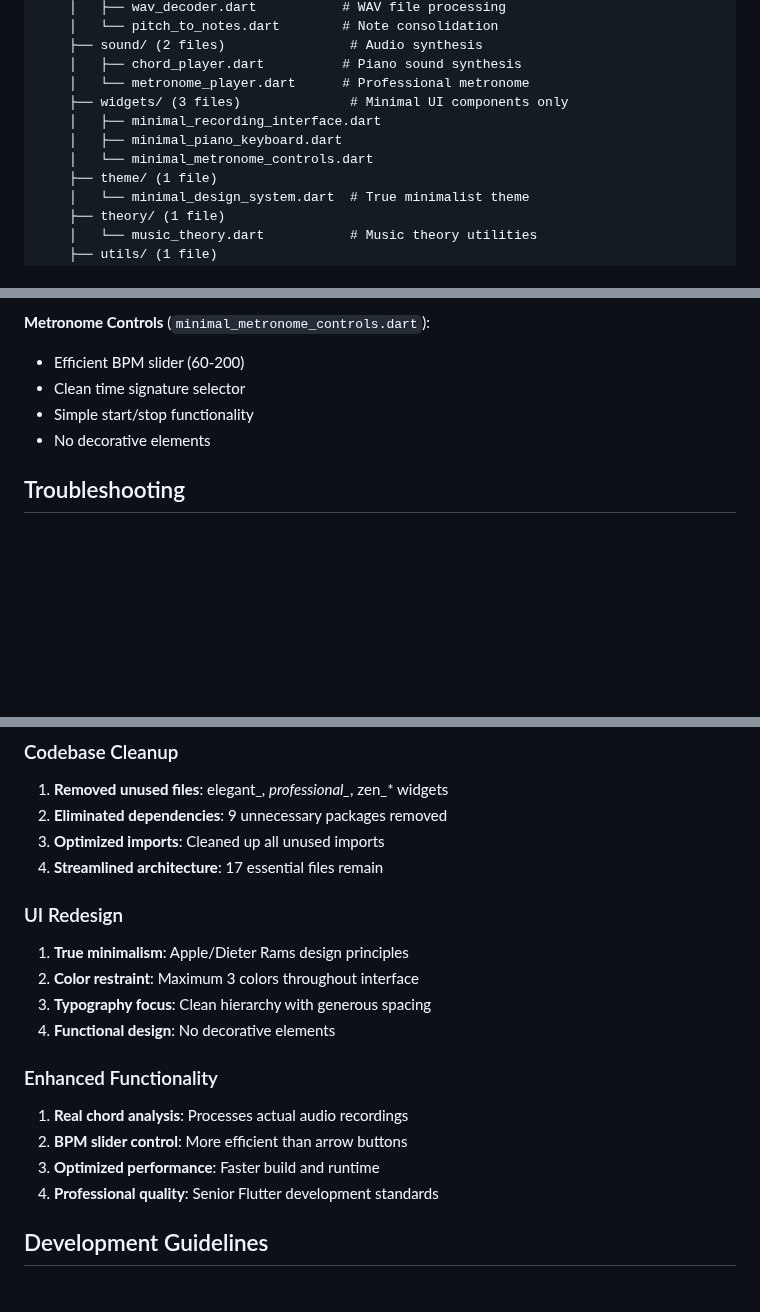
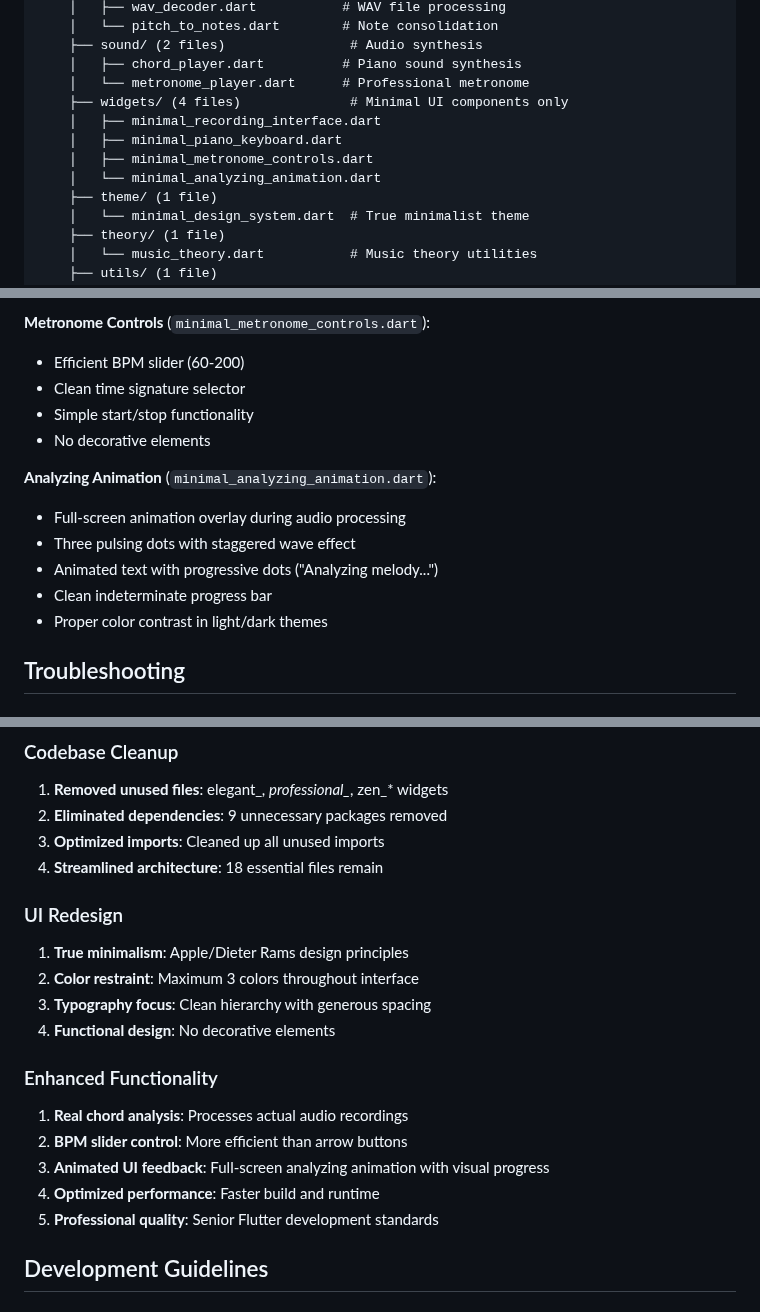
Before and after one commit to TiAndrsluwand/Cora-Flutter, a Markdown page: CLAUDE.md, 3 parts joined by grey strips. GitHub-like rendering; blank space fills up the shorter version.

Commit message:
Update CLAUDE.md documentation for analyzing animation
- Add minimal_analyzing_animation.dart to widget architecture (18 total files)
- Document full-screen animation with pulsing dots and progress feedback
- Update UI features to include animated feedback during analysis
- Reflect enhanced functionality with visual progress indicators
- Maintain minimalist design principles with clean animation implementation

🤖 Generated with [Claude Code](https://claude.ai/code)

Co-Authored-By: Claude <noreply@anthropic.com>

```diff
--- a/CLAUDE.md
+++ b/CLAUDE.md
@@ -34,10 +34,11 @@ lib/
     ├── sound/ (2 files)                # Audio synthesis
     │   ├── chord_player.dart          # Piano sound synthesis
     │   └── metronome_player.dart      # Professional metronome
-    ├── widgets/ (3 files)              # Minimal UI components only
+    ├── widgets/ (4 files)              # Minimal UI components only
     │   ├── minimal_recording_interface.dart
     │   ├── minimal_piano_keyboard.dart
-    │   └── minimal_metronome_controls.dart
+    │   ├── minimal_metronome_controls.dart
+    │   └── minimal_analyzing_animation.dart
     ├── theme/ (1 file)
     │   └── minimal_design_system.dart  # True minimalist theme
     ├── theory/ (1 file)
@@ -159,6 +161,13 @@ MinimalDesign.primaryButton // Button style
 - Simple start/stop functionality
 - No decorative elements
 
+**Analyzing Animation** (`minimal_analyzing_animation.dart`):
+- Full-screen animation overlay during audio processing
+- Three pulsing dots with staggered wave effect
+- Animated text with progressive dots ("Analyzing melody...")
+- Clean indeterminate progress bar
+- Proper color contrast in light/dark themes
+
 ## Troubleshooting
 
 ### Build Issues
@@ -182,7 +191,7 @@ MinimalDesign.primaryButton // Button style
 1. **Removed unused files**: elegant_*, professional_*, zen_* widgets
 2. **Eliminated dependencies**: 9 unnecessary packages removed
 3. **Optimized imports**: Cleaned up all unused imports
-4. **Streamlined architecture**: 17 essential files remain
+4. **Streamlined architecture**: 18 essential files remain
 
 ### UI Redesign
 1. **True minimalism**: Apple/Dieter Rams design principles
@@ -193,8 +202,9 @@ MinimalDesign.primaryButton // Button style
 ### Enhanced Functionality
 1. **Real chord analysis**: Processes actual audio recordings
 2. **BPM slider control**: More efficient than arrow buttons
-3. **Optimized performance**: Faster build and runtime
-4. **Professional quality**: Senior Flutter development standards
+3. **Animated UI feedback**: Full-screen analyzing animation with visual progress
+4. **Optimized performance**: Faster build and runtime
+5. **Professional quality**: Senior Flutter development standards
 
 ## Development Guidelines
 
```
Also changed, not shown: other parts of CLAUDE.md (+2 -1 lines).
